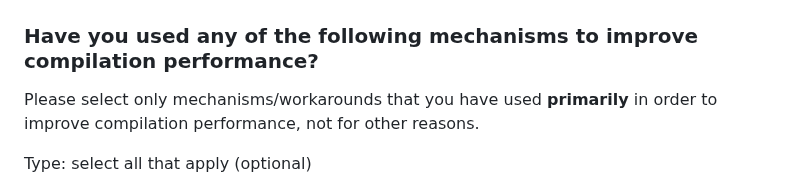
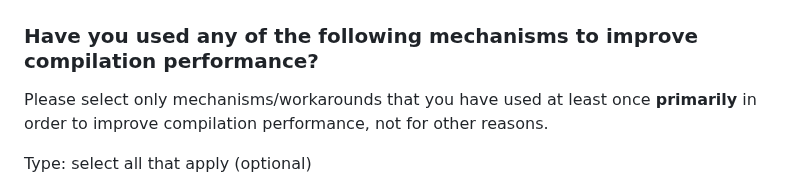
Before and after one commit to rust-lang/surveys, a Markdown page: surveys/micro/2025-06-compiler-performance.md, the part around the change. Rendered like a GitHub page.

Commit message:
Clarify sentence

```diff
--- a/surveys/micro/2025-06-compiler-performance.md
+++ b/surveys/micro/2025-06-compiler-performance.md
@@ -148,7 +148,7 @@ Priority:
 
 ### Have you used any of the following mechanisms to improve compilation performance?
 
-Please select only mechanisms/workarounds that you have used **primarily** in order to improve compilation performance, not for other reasons.
+Please select only mechanisms/workarounds that you have used at least once **primarily** in order to improve compilation performance, not for other reasons.
 
 Type: select all that apply (optional)
 
```
